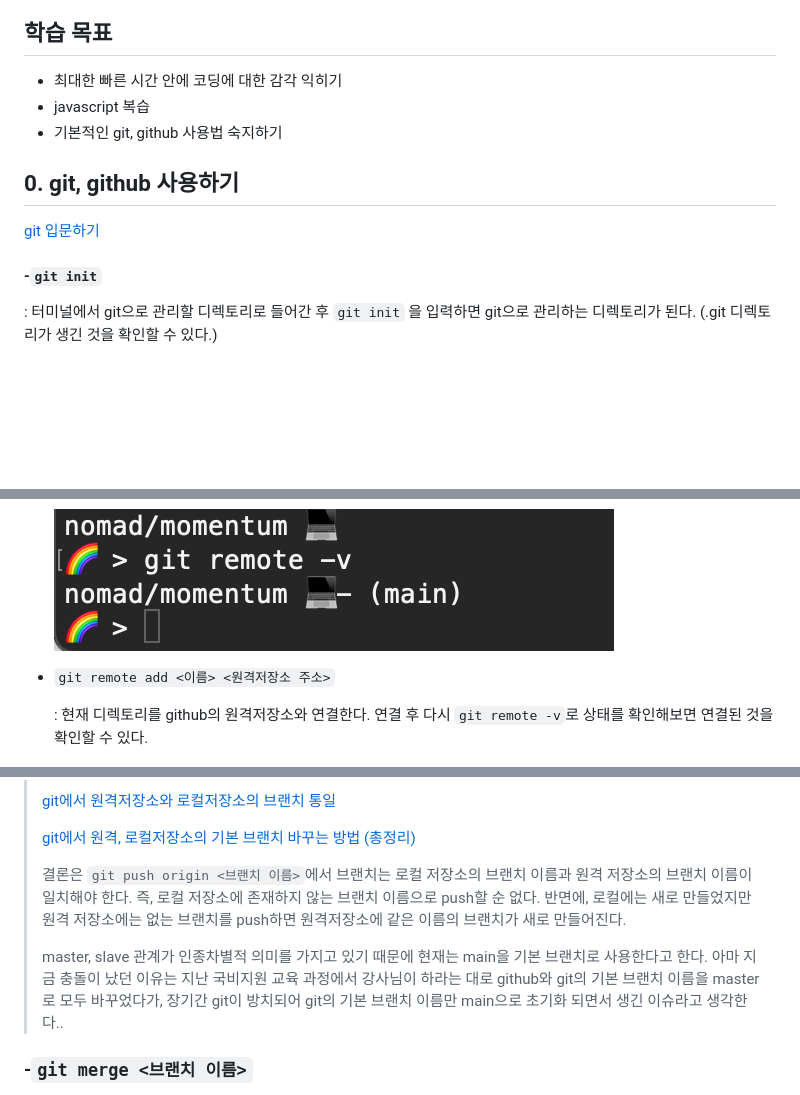
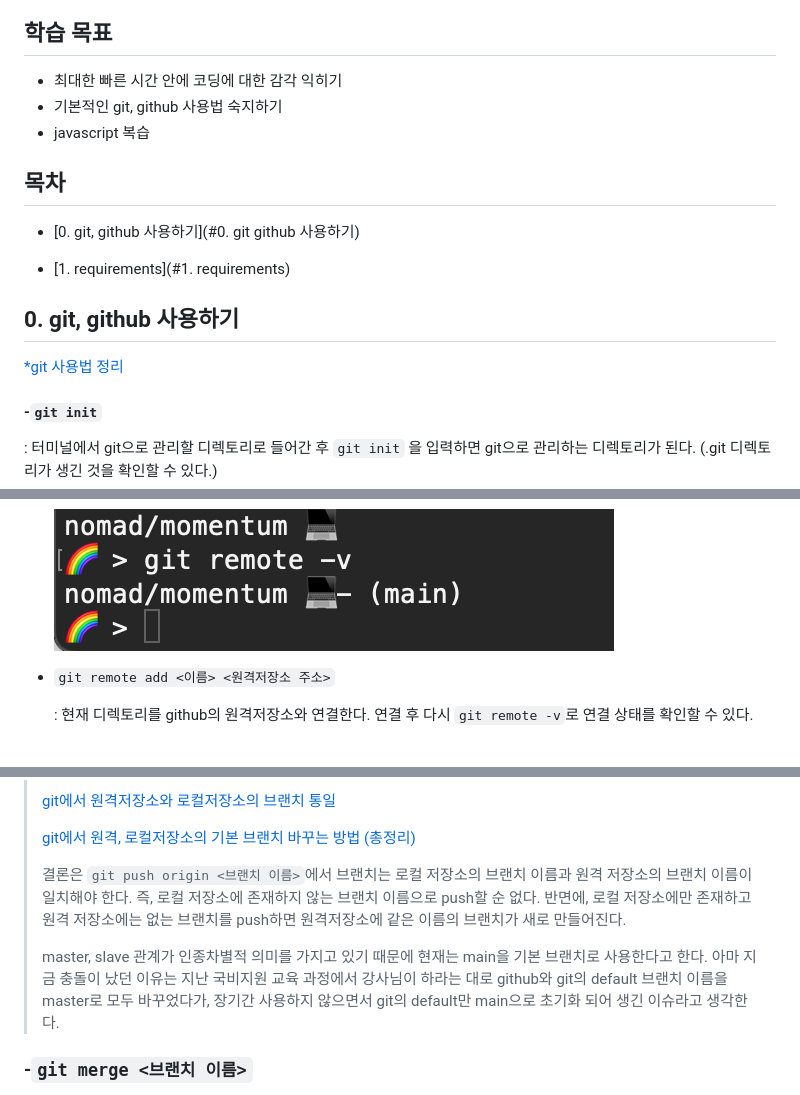
Before and after one commit to yunchanbin/clone_momentum, a Markdown page: README.md, 3 parts joined by grey strips. GitHub-like rendering; blank space fills up the shorter version.

Commit message:
index test1

```diff
--- a/README.md
+++ b/README.md
@@ -7,14 +7,24 @@
 ## 학습 목표
 
 - 최대한 빠른 시간 안에 코딩에 대한 감각 익히기
+- 기본적인 git, github 사용법 숙지하기
 - javascript 복습
-- 기본적인 git, github 사용법 숙지하기
+
+
+
+## 목차
+
+- [0. git, github 사용하기](#0. git github 사용하기)
+
+- [1. requirements](#1. requirements)
+
+
 
 
 
 ## 0. git, github 사용하기
 
-[git 입문하기](https://backlog.com/git-tutorial/kr/intro/intro1_1.html)
+[*git 사용법 정리](https://backlog.com/git-tutorial/kr/intro/intro1_1.html)
 
 #### -`git init`
 
@@ -36,7 +46,7 @@
 
 - `git remote add <이름> <원격저장소 주소>`
 
-  :  현재 디렉토리를 github의 원격저장소와 연결한다. 연결 후 다시 `git remote -v`로 상태를 확인해보면 연결된 것을 확인할 수 있다.
+  :  현재 디렉토리를 github의 원격저장소와 연결한다. 연결 후 다시 `git remote -v`로 연결 상태를 확인할 수 있다.
 
   ![git_remote2](./assets/img/git_remote2.png)
 
@@ -73,9 +83,9 @@
 >
 > [git에서 원격, 로컬저장소의 기본 브랜치 바꾸는 방법 (총정리)](https://m.blog.naver.com/corrosion521/223041408390)<br>
 >
-> 결론은 `git push origin <브랜치 이름>`에서 브랜치는 로컬 저장소의 브랜치 이름과 원격 저장소의 브랜치 이름이 일치해야 한다. 즉, 로컬 저장소에 존재하지 않는 브랜치 이름으로 push할 순 없다. 반면에, 로컬에는 새로 만들었지만 원격 저장소에는 없는 브랜치를 push하면 원격저장소에 같은 이름의 브랜치가 새로 만들어진다.<br>
+> 결론은 `git push origin <브랜치 이름>`에서 브랜치는 로컬 저장소의 브랜치 이름과 원격 저장소의 브랜치 이름이 일치해야 한다. 즉, 로컬 저장소에 존재하지 않는 브랜치 이름으로 push할 순 없다. 반면에, 로컬 저장소에만 존재하고 원격 저장소에는 없는 브랜치를 push하면 원격저장소에 같은 이름의 브랜치가 새로 만들어진다.<br>
 >
-> master, slave 관계가 인종차별적 의미를 가지고 있기 때문에 현재는 main을 기본 브랜치로 사용한다고 한다. 아마 지금 충돌이 났던 이유는 지난 국비지원 교육 과정에서 강사님이 하라는 대로 github와 git의 기본 브랜치 이름을 master로 모두 바꾸었다가, 장기간 git이 방치되어 git의 기본 브랜치 이름만 main으로 초기화 되면서 생긴 이슈라고 생각한다..
+> master, slave 관계가 인종차별적 의미를 가지고 있기 때문에 현재는 main을 기본 브랜치로 사용한다고 한다. 아마 지금 충돌이 났던 이유는 지난 국비지원 교육 과정에서 강사님이 하라는 대로 github와 git의 default 브랜치 이름을 master로 모두 바꾸었다가, 장기간 사용하지 않으면서 git의 default만 main으로 초기화 되어 생긴 이슈라고 생각한다.
 
 ### -`git merge <브랜치 이름>`
 - ff(fast-forward) : 현재 선택된 브랜치는 수정사항이 없고, 지정한 브랜치만 커밋이 존재할 때, 그 상태로 바꿔주는 것을 의미.
```
Also changed, not shown: other parts of README.md (+4 -0 lines).
